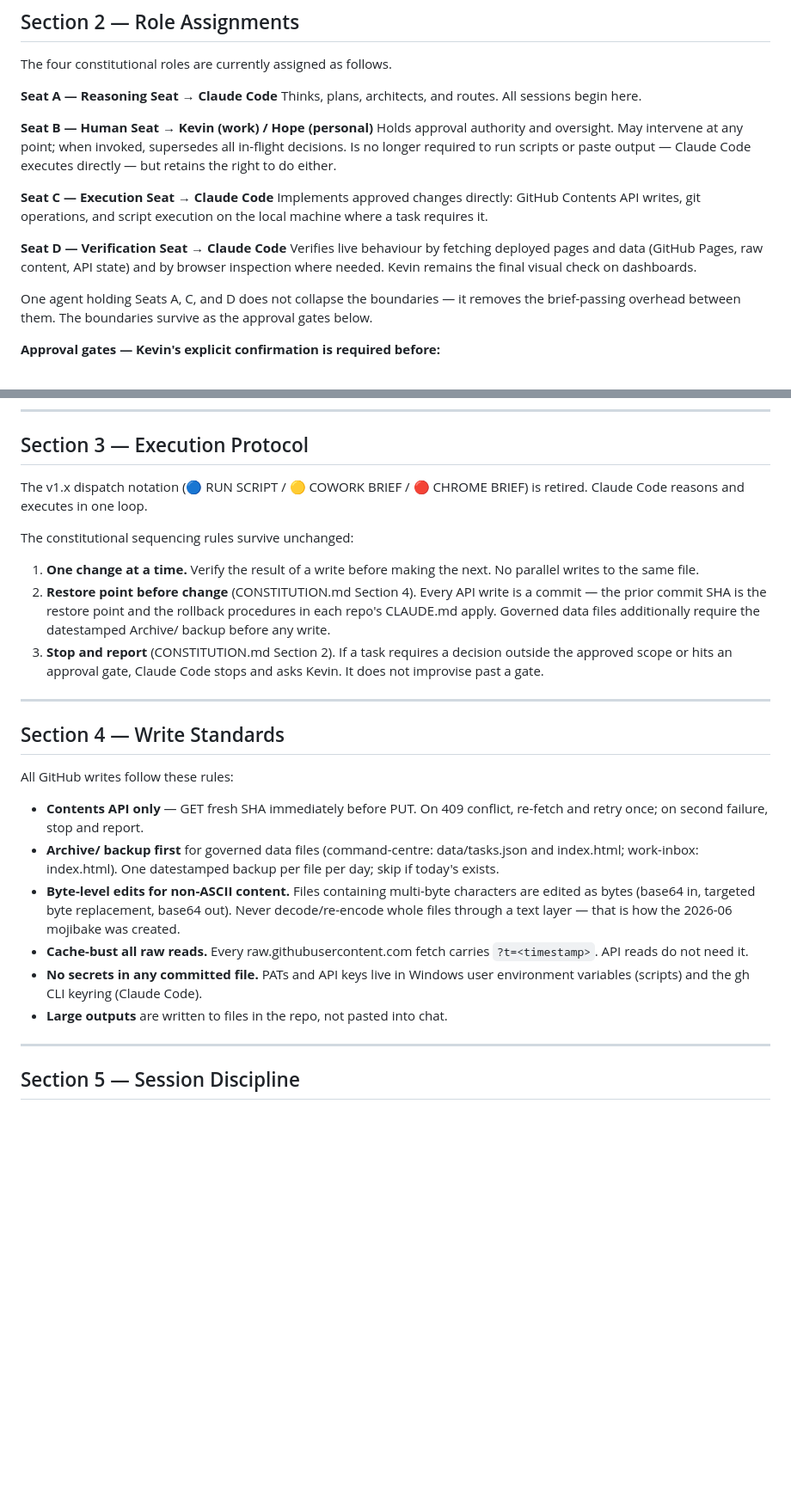
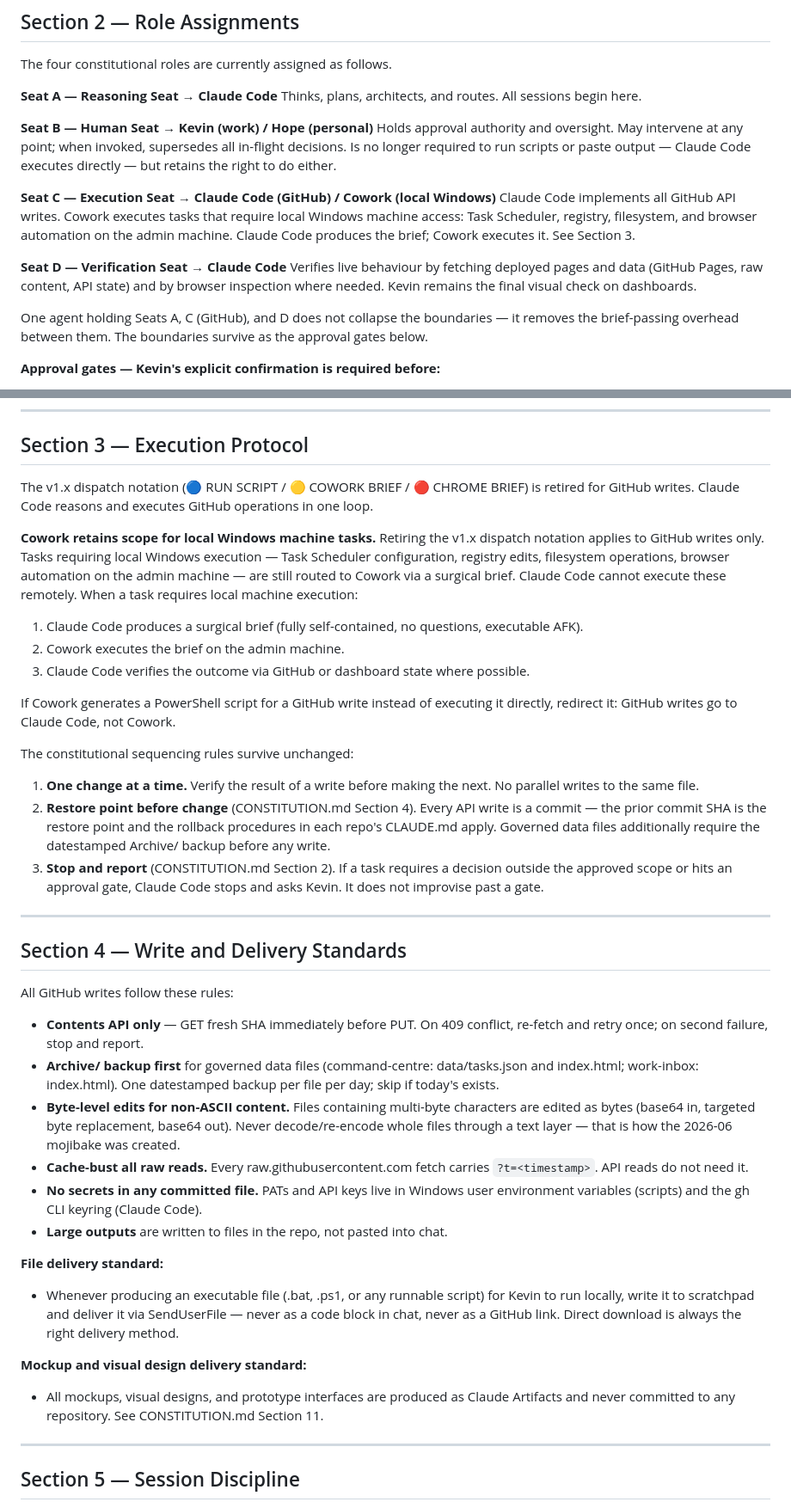
Before and after one commit to begb0037admin/hris-launcher, a Markdown page: AGENT_MODEL.md, 2 parts joined by grey strips. Shown at 86% size. Drawn GitHub-style; blank space fills up the shorter version.

Commit message:
Governance: AGENT_MODEL.md v2.5 — mockup and visual design delivery standard

```diff
--- a/AGENT_MODEL.md
+++ b/AGENT_MODEL.md
@@ -78,17 +79,18 @@ point; when invoked, supersedes all in-flight decisions. Is no
 longer required to run scripts or paste output — Claude Code
 executes directly — but retains the right to do either.
 
-**Seat C — Execution Seat → Claude Code**
-Implements approved changes directly: GitHub Contents API writes,
-git operations, and script execution on the local machine where a
-task requires it.
+**Seat C — Execution Seat → Claude Code (GitHub) / Cowork (local Windows)**
+Claude Code implements all GitHub API writes. Cowork executes
+tasks that require local Windows machine access: Task Scheduler,
+registry, filesystem, and browser automation on the admin machine.
+Claude Code produces the brief; Cowork executes it. See Section 3.
 
 **Seat D — Verification Seat → Claude Code**
 Verifies live behaviour by fetching deployed pages and data
 (GitHub Pages, raw content, API state) and by browser inspection
 where needed. Kevin remains the final visual check on dashboards.
 
-One agent holding Seats A, C, and D does not collapse the
+One agent holding Seats A, C (GitHub), and D does not collapse the
 boundaries — it removes the brief-passing overhead between them.
 The boundaries survive as the approval gates below.
 
@@ -112,8 +114,25 @@ verification — Claude Code executes without asking.
 ## Section 3 — Execution Protocol
 
 The v1.x dispatch notation (🔵 RUN SCRIPT / 🟡 COWORK BRIEF /
-🔴 CHROME BRIEF) is retired. Claude Code reasons and executes in
-one loop.
+🔴 CHROME BRIEF) is retired for GitHub writes. Claude Code reasons
+and executes GitHub operations in one loop.
+
+**Cowork retains scope for local Windows machine tasks.**
+Retiring the v1.x dispatch notation applies to GitHub writes only.
+Tasks requiring local Windows execution — Task Scheduler
+configuration, registry edits, filesystem operations, browser
+automation on the admin machine — are still routed to Cowork via
+a surgical brief. Claude Code cannot execute these remotely.
+When a task requires local machine execution:
+1. Claude Code produces a surgical brief (fully self-contained,
+   no questions, executable AFK).
+2. Cowork executes the brief on the admin machine.
+3. Claude Code verifies the outcome via GitHub or dashboard state
+   where possible.
+
+If Cowork generates a PowerShell script for a GitHub write instead
+of executing it directly, redirect it: GitHub writes go to Claude
+Code, not Cowork.
 
 The constitutional sequencing rules survive unchanged:
 
@@ -131,7 +150,7 @@ The constitutional sequencing rules survive unchanged:
 
 ---
 
-## Section 4 — Write Standards
+## Section 4 — Write and Delivery Standards
 
 All GitHub writes follow these rules:
 
@@ -153,6 +172,18 @@ All GitHub writes follow these rules:
   keyring (Claude Code).
 - **Large outputs** are written to files in the repo, not pasted
   into chat.
+
+**File delivery standard:**
+- Whenever producing an executable file (.bat, .ps1, or any
+  runnable script) for Kevin to run locally, write it to scratchpad
+  and deliver it via SendUserFile — never as a code block in chat,
+  never as a GitHub link. Direct download is always the right
+  delivery method.
+
+**Mockup and visual design delivery standard:**
+- All mockups, visual designs, and prototype interfaces are produced
+  as Claude Artifacts and never committed to any repository. See
+  CONSTITUTION.md Section 11.
 
 ---
 
```
Also changed, not shown: other parts of AGENT_MODEL.md (+47 -18 lines).
